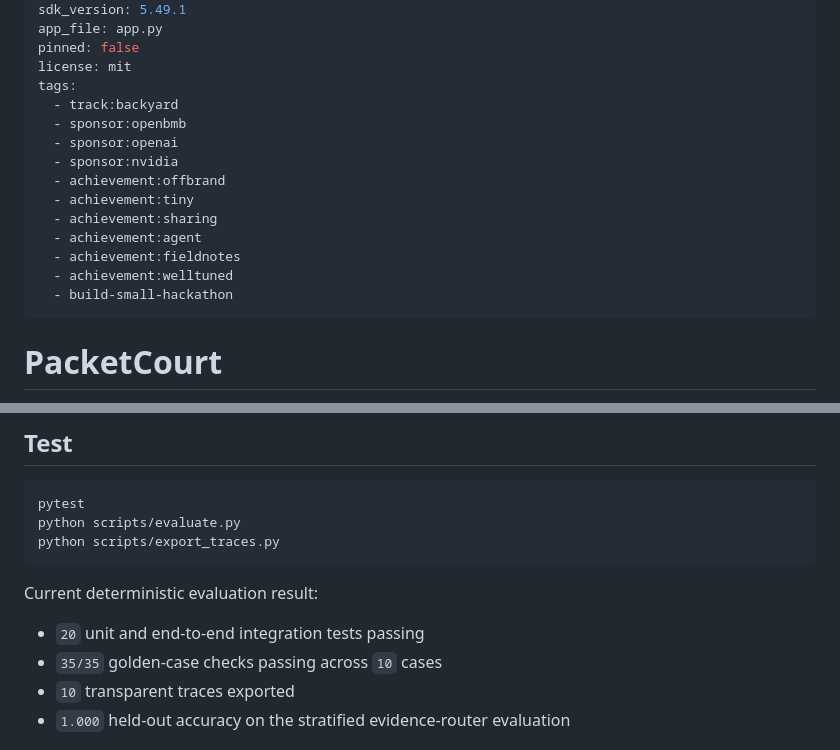
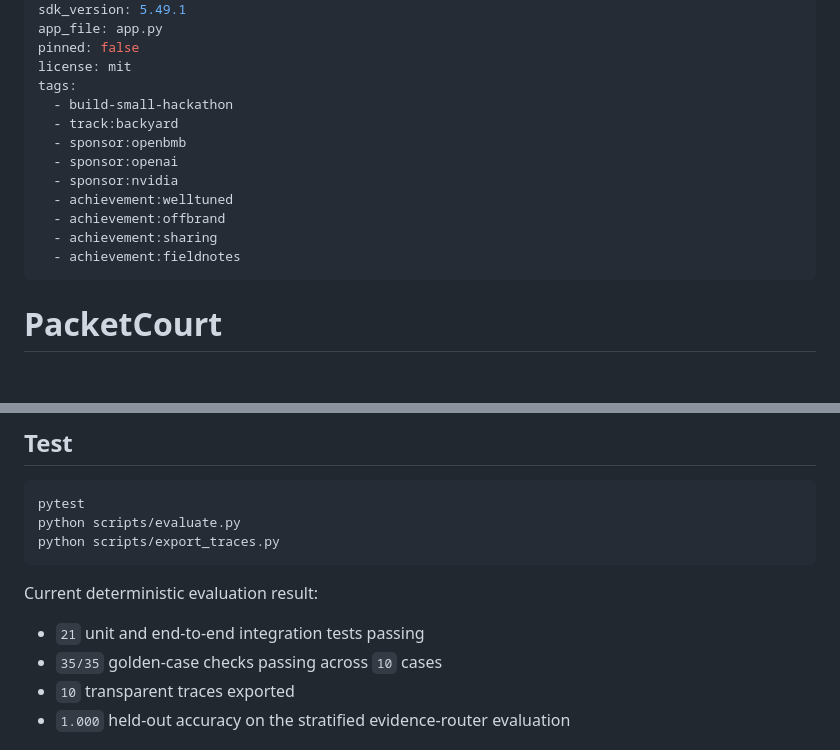
Before and after one commit to N-45div/PacketCourt, a Markdown page: README.md, 2 parts joined by grey strips. Rendered like a GitHub page; blank space fills up the shorter version.

Commit message:
docs: align official validator tags
Remove unsupported special-award tags while retaining PacketCourt's automatic Tiny Titan and Best Agent eligibility. Update the verified test count.\n\nCo-authored-by: OpenAI Codex <codex@openai.com>

```diff
--- a/README.md
+++ b/README.md
@@ -9,17 +9,15 @@ app_file: app.py
 pinned: false
 license: mit
 tags:
+  - build-small-hackathon
   - track:backyard
   - sponsor:openbmb
   - sponsor:openai
   - sponsor:nvidia
+  - achievement:welltuned
   - achievement:offbrand
-  - achievement:tiny
   - achievement:sharing
-  - achievement:agent
   - achievement:fieldnotes
-  - achievement:welltuned
-  - build-small-hackathon
 ---
 
 # PacketCourt
@@ -160,7 +158,7 @@ python scripts/export_traces.py
 
 Current deterministic evaluation result:
 
-- `20` unit and end-to-end integration tests passing
+- `21` unit and end-to-end integration tests passing
 - `35/35` golden-case checks passing across `10` cases
 - `10` transparent traces exported
 - `1.000` held-out accuracy on the stratified evidence-router evaluation
```
